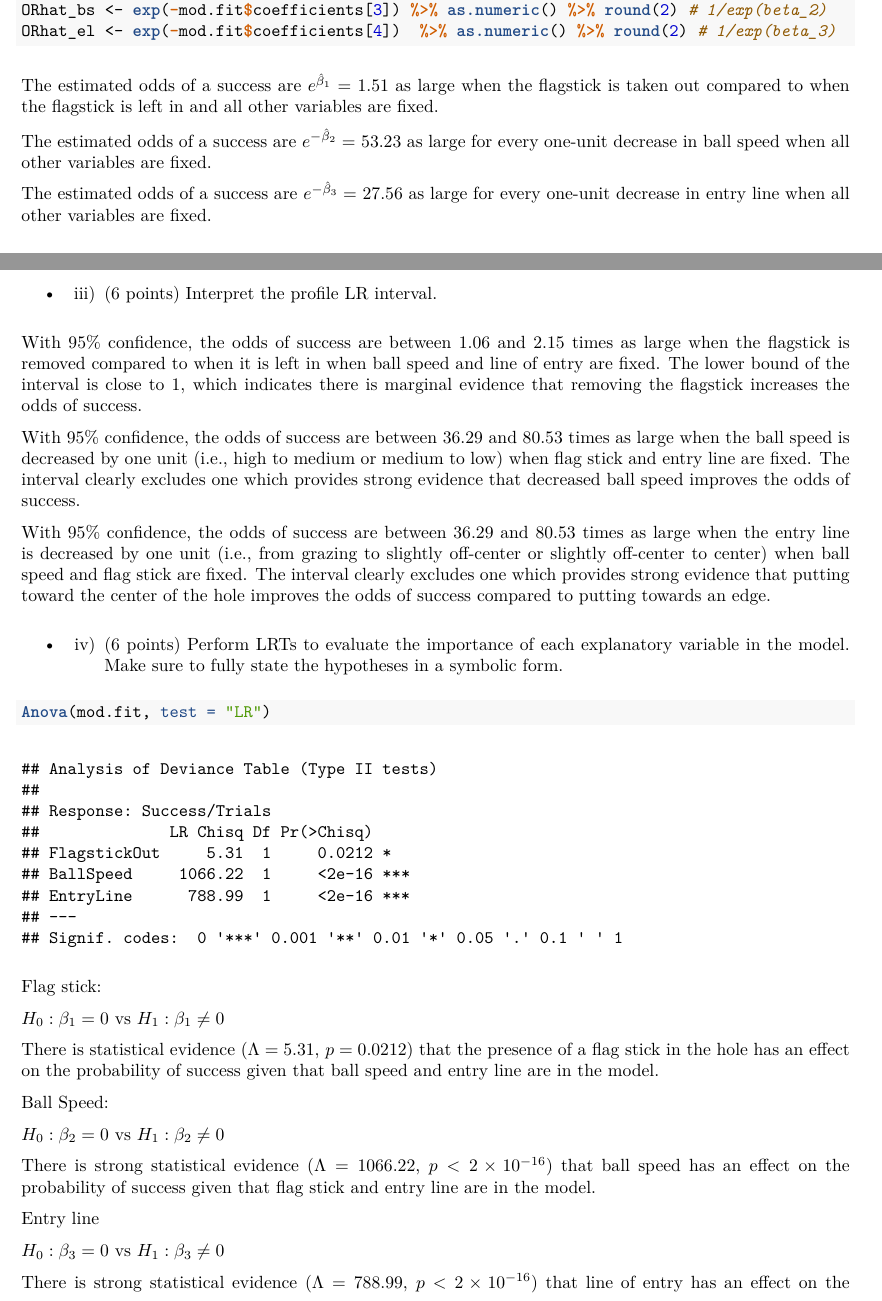
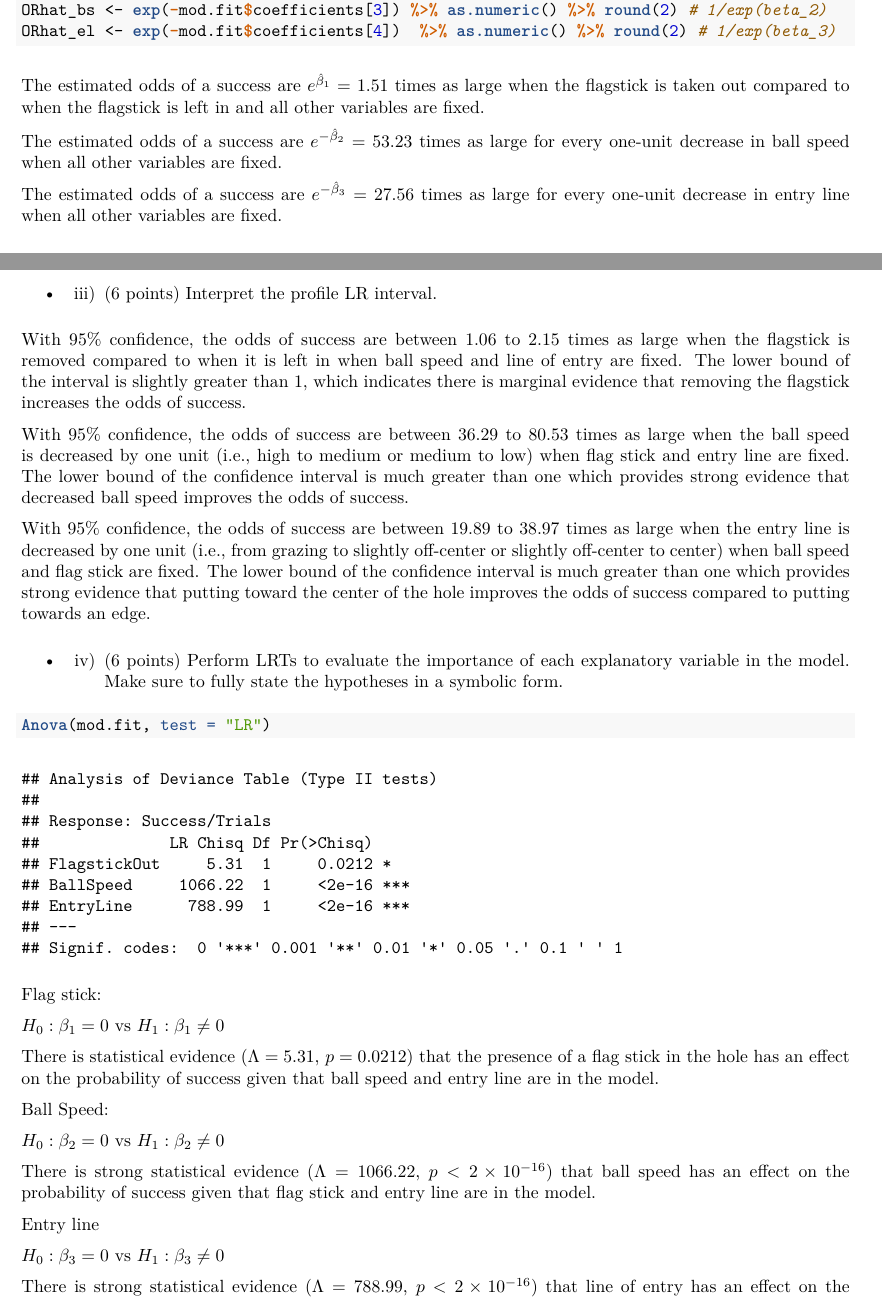
Before and after one commit to dnguyen2017/categorical, an R Markdown document (STAT875_nguyen_project_2.Rmd): two parts of pages 3 and 4 of 8, joined at a grey line, cut so that both start at the same text. The pictures show the output file STAT875_nguyen_project_2.pdf that the author committed with the source.

Commit message:
typos, edit phrasing

````diff
--- a/STAT875_nguyen_project_2.Rmd
+++ b/STAT875_nguyen_project_2.Rmd
@@ -68,11 +69,11 @@ ORhat_bs <- exp(-mod.fit$coefficients[3]) %>% as.numeric() %>% round(2) # 1/exp(
 ORhat_el <- exp(-mod.fit$coefficients[4])  %>% as.numeric() %>% round(2) # 1/exp(beta_3)
 ```
 
-The estimated odds of a success are $e^{\hat \beta_1}=$ `r ORhat_fout` as large when the flagstick is taken out compared to when the flagstick is left in and all other variables are fixed.
+The estimated odds of a success are $e^{\hat \beta_1}=$ `r ORhat_fout` times as large when the flagstick is taken out compared to when the flagstick is left in and all other variables are fixed.
 
-The estimated odds of a success are $e^{-\hat \beta_2}=$ `r ORhat_bs` as large for every one-unit decrease in ball speed when all other variables are fixed.
+The estimated odds of a success are $e^{-\hat \beta_2}=$ `r ORhat_bs` times as large for every one-unit decrease in ball speed when all other variables are fixed.
 
-The estimated odds of a success are $e^{-\hat \beta_3}=$ `r ORhat_el` as large for every one-unit decrease in entry line when all other variables are fixed.
+The estimated odds of a success are $e^{-\hat \beta_3}=$ `r ORhat_el` times as large for every one-unit decrease in entry line when all other variables are fixed.
 
 * ii)	(4 points) Compute a profile LR interval for the odds ratio.
 
@@ -94,11 +95,11 @@ data.frame(comparisons, OR = exp(ci.log.or$confint)) %>% knitr::kable(digits = 2
 
 * iii)	(6 points) Interpret the profile LR interval.
 
-With 95% confidence, the odds of success are between 1.06 and 2.15 times as large when the flagstick is removed compared to when it is left in when ball speed and line of entry are fixed. The lower bound of the interval is close to 1, which indicates there is marginal evidence that removing the flagstick increases the odds of success.
+With 95% confidence, the odds of success are between 1.06 to 2.15 times as large when the flagstick is removed compared to when it is left in when ball speed and line of entry are fixed. The lower bound of the interval is slightly greater than 1, which indicates there is marginal evidence that removing the flagstick increases the odds of success.
 
-With 95% confidence, the odds of success are between 36.29 and 80.53 times as large when the ball speed is decreased by one unit (i.e., high to medium or medium to low) when flag stick and entry line are fixed. The interval clearly excludes one which provides strong evidence that decreased ball speed improves the odds of success.
+With 95% confidence, the odds of success are between 36.29 to 80.53 times as large when the ball speed is decreased by one unit (i.e., high to medium or medium to low) when flag stick and entry line are fixed. The lower bound of the confidence interval is much greater than one which provides strong evidence that decreased ball speed improves the odds of success.
 
-With 95% confidence, the odds of success are between 36.29 and 80.53 times as large when the entry line is decreased by one unit (i.e., from grazing to slightly off-center or slightly off-center to center) when ball speed and flag stick are fixed. The interval clearly excludes one which provides strong evidence that putting toward the center of the hole improves the odds of success compared to putting towards an edge.
+With 95% confidence, the odds of success are between 19.89 to	38.97 times as large when the entry line is decreased by one unit (i.e., from grazing to slightly off-center or slightly off-center to center) when ball speed and flag stick are fixed.  The lower bound of the confidence interval is much greater than one which provides strong evidence that putting toward the center of the hole improves the odds of success compared to putting towards an edge.
 
 
 * iv)	(6 points) Perform LRTs to evaluate the importance of each explanatory variable in the model. Make sure to fully state the hypotheses in a symbolic form.
````
Also changed, not shown: STAT875_nguyen_project_2.pdf, STAT875_nguyen_project_2.Rmd (11 more changed lines).
